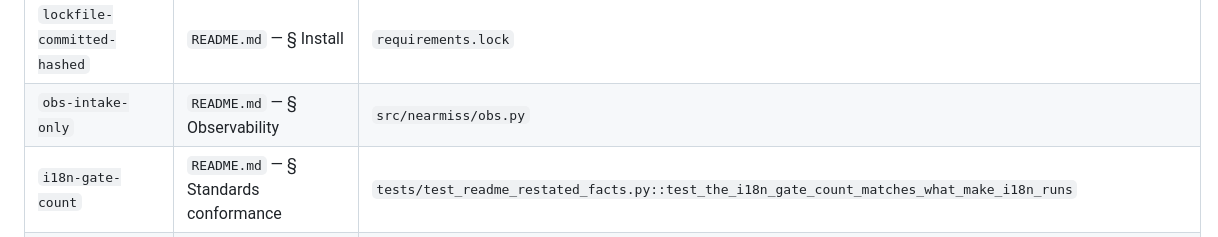
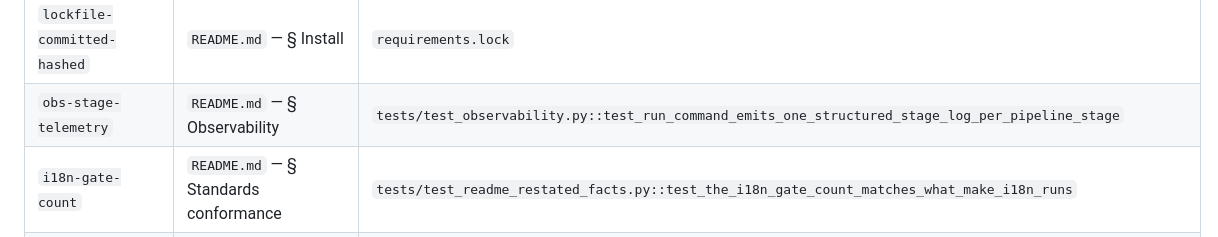
Before and after one commit to ChelseaKR/nearmiss, a Markdown page: docs/CLAIMS.md, the part around the change. Rendered like a GitHub page.

```diff
--- a/docs/CLAIMS.md
+++ b/docs/CLAIMS.md
@@ -36,7 +36,7 @@ only removes blind spots.
 | Claim ID | Doc anchor (file + section) | Witness (test or file) |
 | --- | --- | --- |
 | `lockfile-committed-hashed` | `README.md` — § Install | `requirements.lock` |
-| `obs-intake-only` | `README.md` — § Observability | `src/nearmiss/obs.py` |
+| `obs-stage-telemetry` | `README.md` — § Observability | `tests/test_observability.py::test_run_command_emits_one_structured_stage_log_per_pipeline_stage` |
 | `i18n-gate-count` | `README.md` — § Standards conformance | `tests/test_readme_restated_facts.py::test_the_i18n_gate_count_matches_what_make_i18n_runs` |
 | `vuln-management-hashed-locks` | `README.md` — § Privacy, security, accountability | `tests/test_readme_restated_facts.py::test_the_readme_never_calls_the_committed_hashed_lock_planned` |
 | `standards-table-cross-reference` | `README.md` — § Observability | `tests/test_readme_restated_facts.py::test_the_standards_cross_reference_counts_the_standards_table` |
```
Also changed, not shown: README.md (+9 -6 lines), docs/DOCUMENTATION-AUDIT.md (+1 -1 lines).
